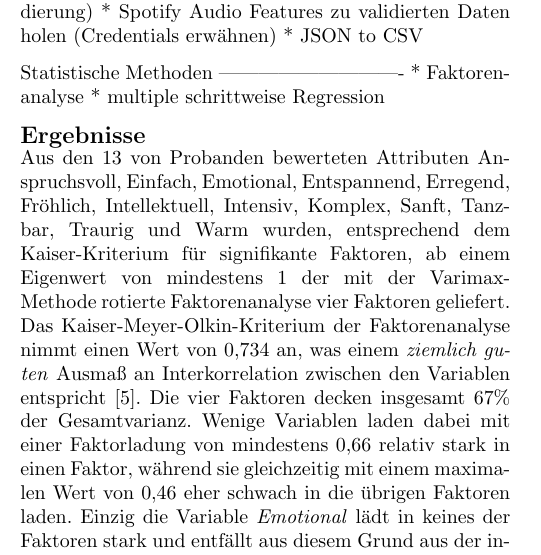
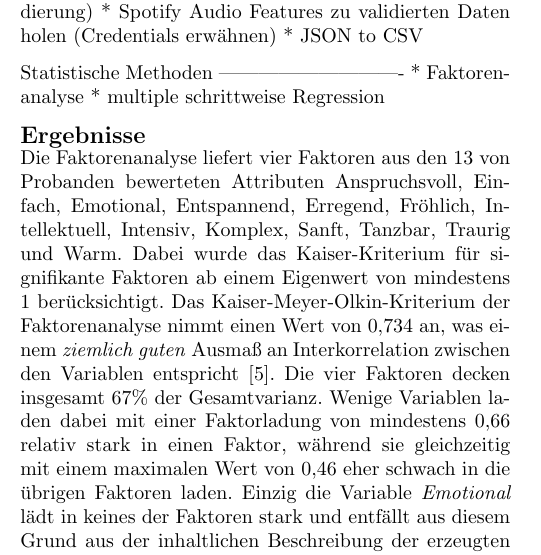
Before and after one commit to Bendrien/DingeAusGruendenZuZeitenInRaeumen, a LaTeX document (latex/paper/main.tex, which reads latex/paper/ergebnisse.tex): part of one column of page 2 of 4, cut so that both start at the same text. Compiled offline with pdfLaTeX.

Commit message:
Ergebnis 4.Version

```diff
--- a/latex/paper/ergebnisse.tex
+++ b/latex/paper/ergebnisse.tex
@@ -1,6 +1,8 @@
 \section*{Ergebnisse}
 \label{sec:Ergebnisse}
-Aus den 13 von Probanden bewerteten Attributen Anspruchsvoll, Einfach, Emotional, Entspannend, Erregend, Fröhlich, Intellektuell, Intensiv, Komplex, Sanft, Tanzbar, Traurig und Warm wurden, entsprechend dem Kaiser-Kriterium für signifikante Faktoren, ab einem Eigenwert von mindestens 1 der mit der Varimax-Methode rotierte Faktorenanalyse vier Faktoren geliefert.
+
+Die Faktorenanalyse liefert vier Faktoren aus den 13 von Probanden bewerteten Attributen Anspruchsvoll, Einfach, Emotional, Entspannend, Erregend, Fröhlich, Intellektuell, Intensiv, Komplex, Sanft, Tanzbar, Traurig und Warm.
+Dabei wurde das Kaiser-Kriterium für signifikante Faktoren ab einem Eigenwert von mindestens 1 berücksichtigt.
 Das Kaiser-Meyer-Olkin-Kriterium der Faktorenanalyse nimmt einen Wert von 0,734 an, was einem \textit{ziemlich guten} Ausmaß an Interkorrelation zwischen den Variablen entspricht \cite{eckey2002multivariate}.
 Die vier Faktoren decken insgesamt 67\% der Gesamtvarianz.
 Wenige Variablen laden dabei mit einer Faktorladung von mindestens 0,66 relativ stark in einen Faktor, während sie gleichzeitig mit einem maximalen Wert von 0,46 eher schwach in die übrigen Faktoren laden.
```
